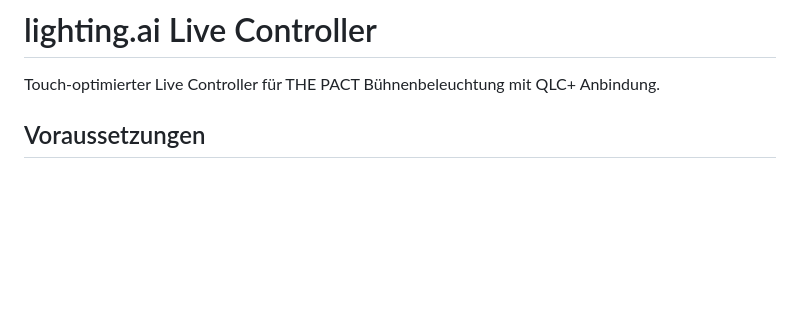
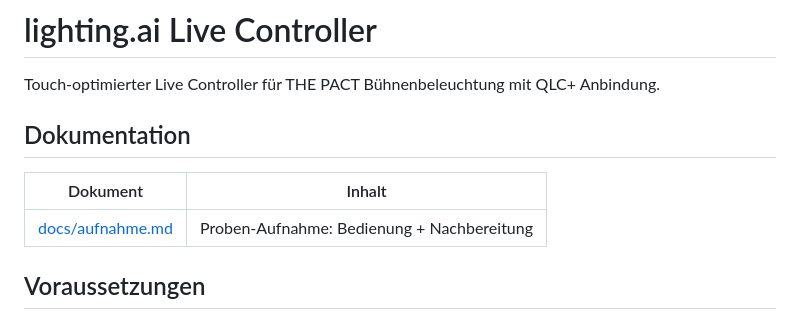
Before and after one commit to christianprison/lighting.ai, a Markdown page: live/README.md, the part around the change. Rendered like a GitHub page; blank space fills up the shorter version.

```diff
--- a/live/README.md
+++ b/live/README.md
@@ -1,6 +1,12 @@
 # lighting.ai Live Controller
 
 Touch-optimierter Live Controller für THE PACT Bühnenbeleuchtung mit QLC+ Anbindung.
+
+## Dokumentation
+
+| Dokument                          | Inhalt                                     |
+|-----------------------------------|--------------------------------------------|
+| [docs/aufnahme.md](docs/aufnahme.md) | Proben-Aufnahme: Bedienung + Nachbereitung |
 
 ## Voraussetzungen
 
```
Also changed, not shown: live/docs/aufnahme.md (added, +82 -0 lines).
